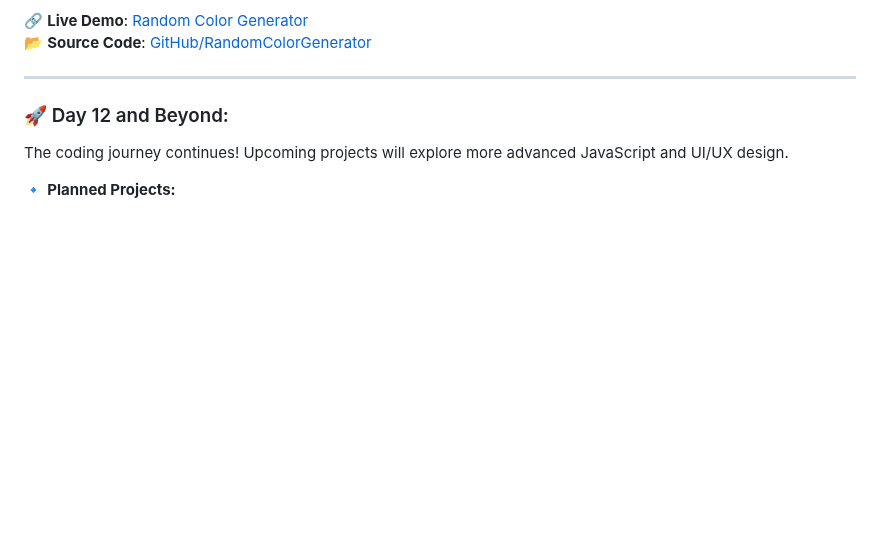
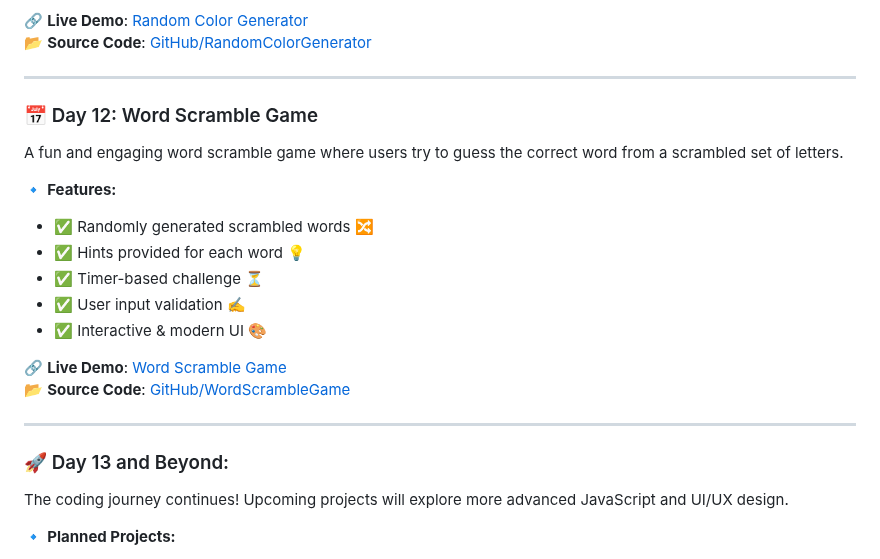
Before and after one commit to aviihs/15daysCode, a Markdown page: README.md, the part around the change. Drawn GitHub-style; blank space fills up the shorter version.

```diff
--- a/README.md
+++ b/README.md
@@ -155,7 +155,22 @@ An interactive tool to generate random colors, display RGB & HEX values, and fin
 
 ---
 
-### 🚀 Day 12 and Beyond:
+### 📅 Day 12: Word Scramble Game
+A fun and engaging word scramble game where users try to guess the correct word from a scrambled set of letters.
+
+🔹 **Features:**
+- ✅ Randomly generated scrambled words 🔀
+- ✅ Hints provided for each word 💡
+- ✅ Timer-based challenge ⏳
+- ✅ User input validation ✍️
+- ✅ Interactive & modern UI 🎨
+
+🔗 **Live Demo**: [Word Scramble Game](https://your-live-demo-link.com)
+📂 **Source Code**: [GitHub/WordScrambleGame](https://github.com/aviihs/30daysCode/tree/main/12-WordScramble)
+
+---
+
+### 🚀 Day 13 and Beyond:
 The coding journey continues! Upcoming projects will explore more advanced JavaScript and UI/UX design.
 
 🔹 **Planned Projects:**
```
